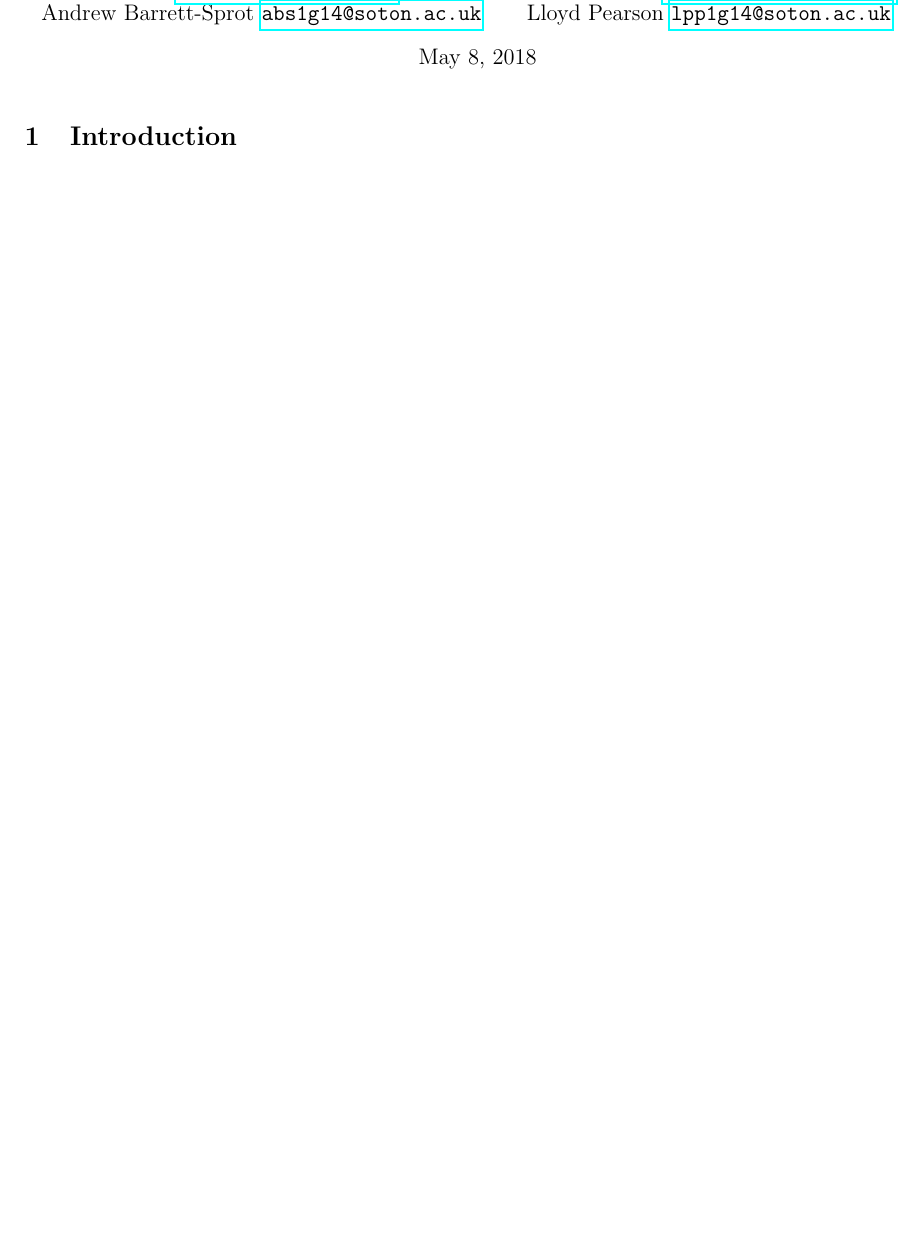
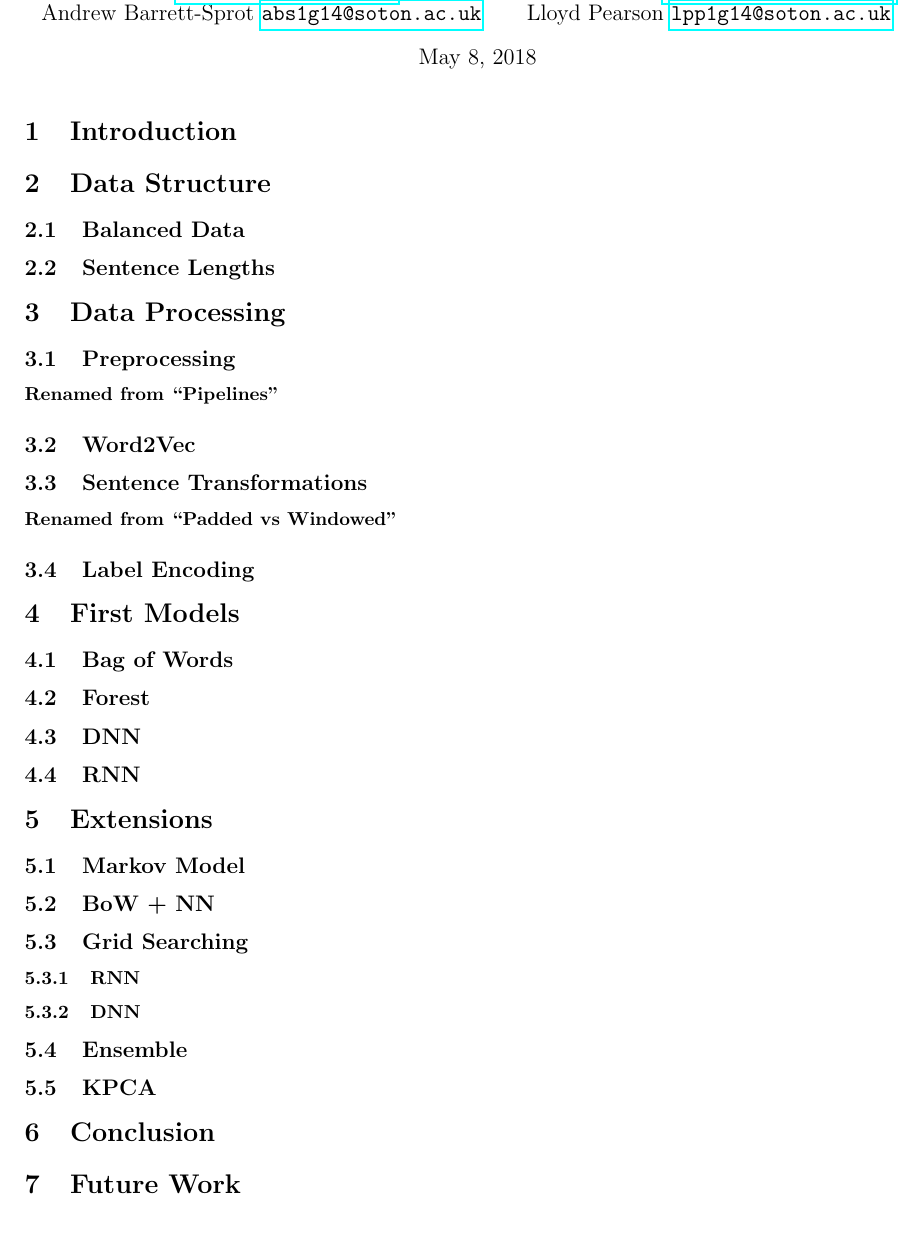
Before and after one commit to ALT-G-AI/Report, a LaTeX document (ml_report.tex, which reads conclusion.tex, data_processing.tex, data_structure.tex): part of the page, cut so that both start at the same text. Compiled offline with pdfLaTeX.

Commit message:
Report structure, sections in different files

```diff
--- /dev/null
+++ b/conclusion.tex
@@ -0,0 +1,2 @@
+\section{Conclusion}
+\label{sec:conclusion}
--- /dev/null
+++ b/data_processing.tex
@@ -0,0 +1,16 @@
+\section{Data Processing}
+\label{sec:data_processing}
+
+  \subsection{Preprocessing}
+  \label{sec:preprocessing}
+    \textbf{Renamed from ``Pipelines''}
+
+  \subsection{Word2Vec}
+  \label{sec:word2vec}
+
+  \subsection{Sentence Transformations}
+  \label{sec:sentence_transformations}
+    \textbf{Renamed from ``Padded vs Windowed''}
+
+  \subsection{Label Encoding}
+  \label{sec:label_encoding}
--- /dev/null
+++ b/data_structure.tex
@@ -0,0 +1,8 @@
+\section{Data Structure}
+\label{sec:data_stricture}
+
+  \subsection{Balanced Data}
+  \label{sec:balanced_data}
+
+  \subsection{Sentence Lengths}
+  \label{sec:sentence_lengths}
--- /dev/null
+++ b/extensions.tex
@@ -0,0 +1,23 @@
+\section{Extensions}
+\label{sec:extensions}
+
+  \subsection{Markov Model}
+  \label{sec:markov_model}
+
+  \subsection{BoW + NN}
+  \label{sec:bow_nn}
+
+  \subsection{Grid Searching}
+  \label{sec:grid_search}
+
+    \subsubsection{RNN}
+    \label{sec:rnn-grid-search}
+
+    \subsubsection{DNN}
+    \label{sec:dnn-grid-search}
+
+    \subsection{Ensemble}
+    \label{sec:ensemble}
+
+    \subsection{KPCA}
+    \label{sec:kpca}
--- /dev/null
+++ b/first_models.tex
@@ -0,0 +1,14 @@
+\section{First Models}
+\label{sec:first_models}
+
+  \subsection{Bag of Words}
+  \label{sec:bag_of_words}
+
+  \subsection{Forest}
+  \label{sec:forest}
+
+  \subsection{DNN}
+  \label{sec:dnn}
+
+  \subsection{RNN}
+  \label{sec:rnn}
--- /dev/null
+++ b/future_work.tex
@@ -0,0 +1,2 @@
+\section{Future Work}
+\label{sec:future_work}
--- a/ml_report.tex
+++ b/ml_report.tex
@@ -31,4 +31,3 @@
   \maketitle
   %\tableofcontents
 
-  \section{Introduction}
```
Also changed, not shown: 00_intro.tex (added, +2 -0 lines), ml_report.tex (8 more changed lines), 1 other file.
